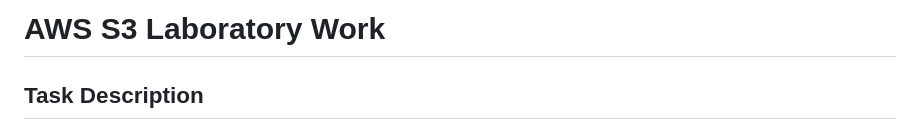
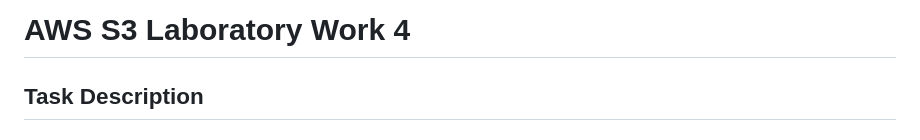
Before and after one commit to acetvertacova/cloud-amazon-s3, a Markdown page: README.md, the part around the change. Drawn GitHub-style.

```diff
--- a/README.md
+++ b/README.md
@@ -1,4 +1,4 @@
-# AWS S3 Laboratory Work
+# AWS S3 Laboratory Work 4
 
 ## Task Description
 
```
